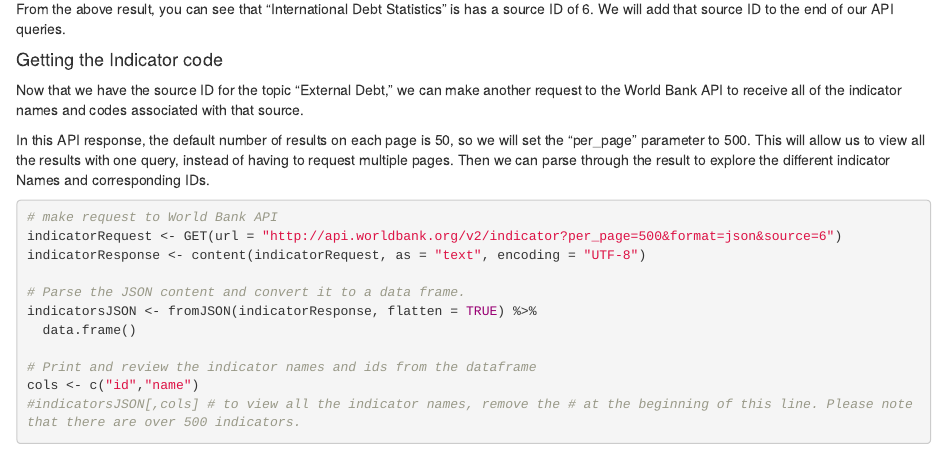
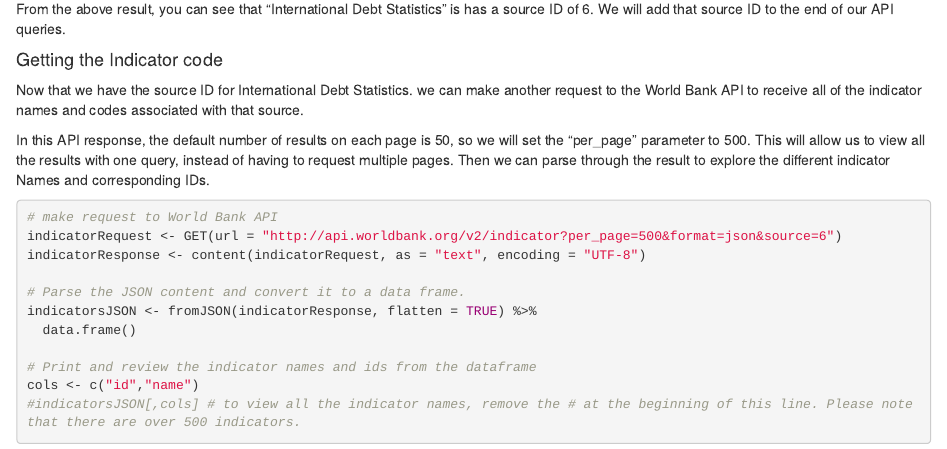
Before and after one commit to worldbank/debt-data, an R Markdown document (api-guide/ids-api-guide-r-1.Rmd): the page in a window 1100 px wide, from 2350 px down. The pictures show the output file api-guide/ids-api-guide-r-1.html that the author committed with the source, opened offline.

Commit message:
update R guides

```diff
--- a/api-guide/ids-api-guide-r-1.Rmd
+++ b/api-guide/ids-api-guide-r-1.Rmd
@@ -66,7 +66,7 @@
 
 #### Getting the Indicator code
 
-Now that we have the source ID for the topic "External Debt," we can make another request to the World Bank API to receive all of the indicator names and codes associated with that source.
+Now that we have the source ID for International Debt Statistics. we can make another request to the World Bank API to receive all of the indicator names and codes associated with that source.
 
 In this API response, the default number of results on each page is 50, so we will set the "per_page" parameter to 500. This will allow us to view all the results with one query, instead of having to request multiple pages. Then we can parse through the result to explore the different indicator Names and corresponding IDs.
 
```
Also changed, not shown: api-guide/ids-api-guide-r-1.html.
